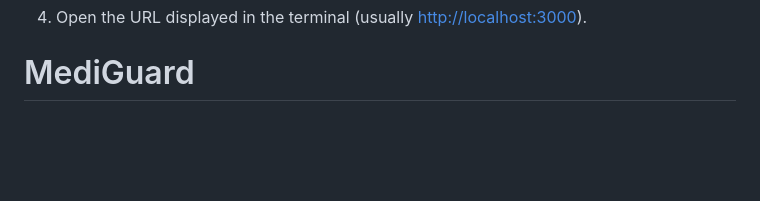
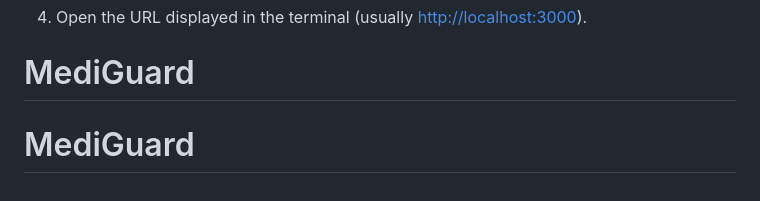
Before and after one commit to patidarpradumn/MediGuard, a Markdown page: README.md, the part around the change. Rendered like a GitHub page; blank space fills up the shorter version.

````diff
--- a/README.md
+++ b/README.md
@@ -143,3 +143,4 @@ If you prefer to run the components directly on your host machine, follow these
    ```
 4. Open the URL displayed in the terminal (usually [http://localhost:3000](http://localhost:3000)).
 # MediGuard
+# MediGuard
````
